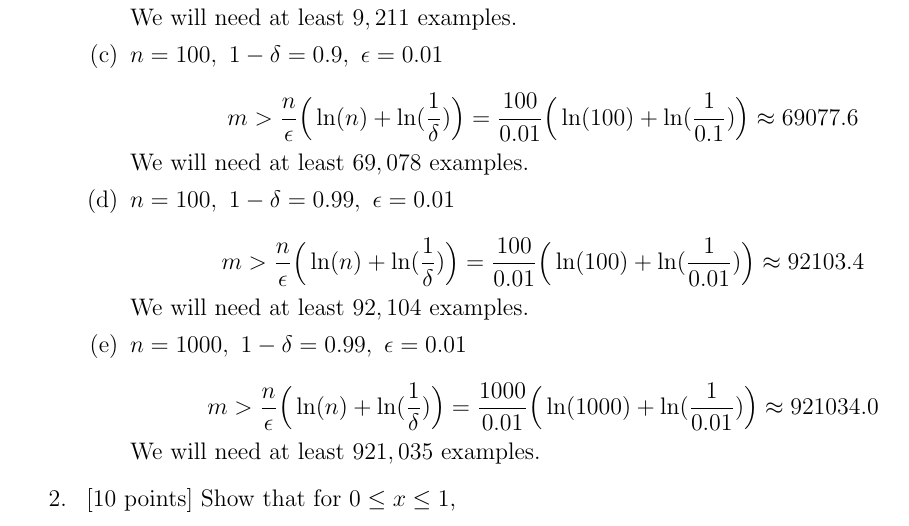
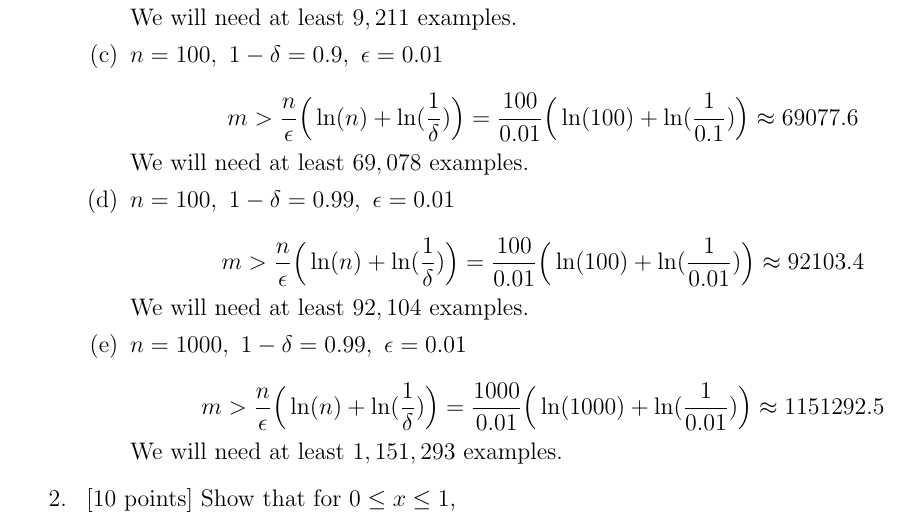
Before and after one commit to leong1016/Machine-Learning, a LaTeX problem sheet (hw3/Homework3_solution.tex): part of page 1 of 4, cut so that both start at the same text. Compiled offline with pdfLaTeX.

Commit message:
Finished hw3.

```diff
--- a/hw3/Homework3_solution.tex
+++ b/hw3/Homework3_solution.tex
@@ -59,8 +59,8 @@ We will need at least $69,078$ examples.
 $$m>\frac{n}{\epsilon}\Big(\ln(n)+\ln(\frac{1}{\delta})\Big)=\frac{100}{0.01}\Big(\ln(100)+\ln(\frac{1}{0.01})\Big)\approx92103.4$$
 We will need at least $92,104$ examples.
 \item $n=1000,\ 1-\delta=0.99,\ \epsilon=0.01$\\
-$$m>\frac{n}{\epsilon}\Big(\ln(n)+\ln(\frac{1}{\delta})\Big)=\frac{1000}{0.01}\Big(\ln(1000)+\ln(\frac{1}{0.01})\Big)\approx921034.0$$
-We will need at least $921,035$ examples.
+$$m>\frac{n}{\epsilon}\Big(\ln(n)+\ln(\frac{1}{\delta})\Big)=\frac{1000}{0.01}\Big(\ln(1000)+\ln(\frac{1}{0.01})\Big)\approx1151292.5$$
+We will need at least $1,151,293$ examples.
 \end{enumerate}
 \item~[10 points] Show that for $0\le x \le 1$,
 \[1 - x \le e^{-x}.\]
```
Also changed, not shown: hw3/Homework3_solution.pdf.
